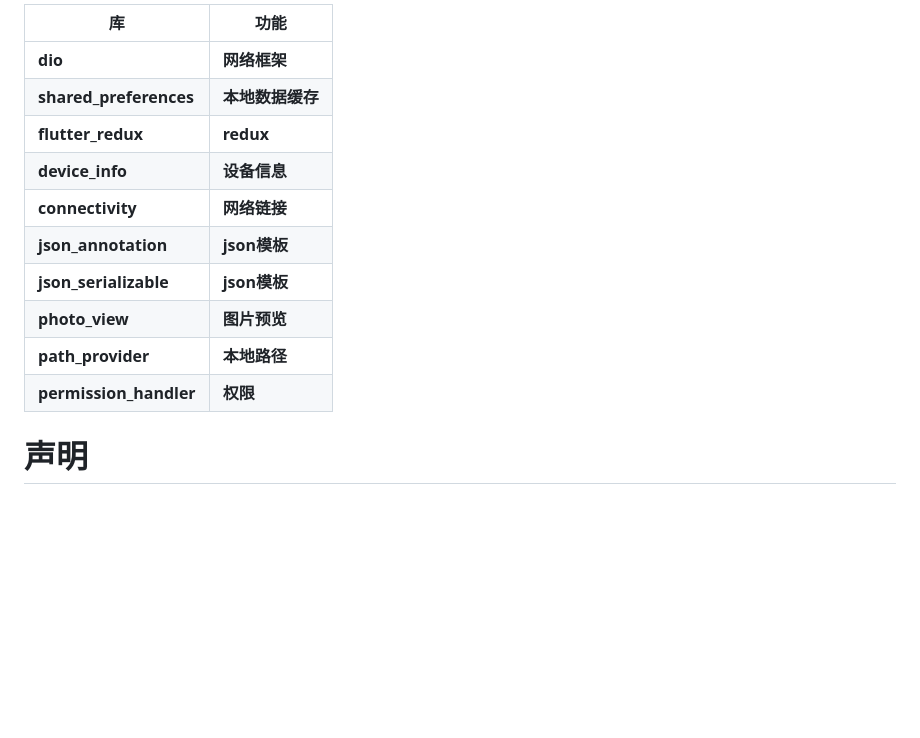
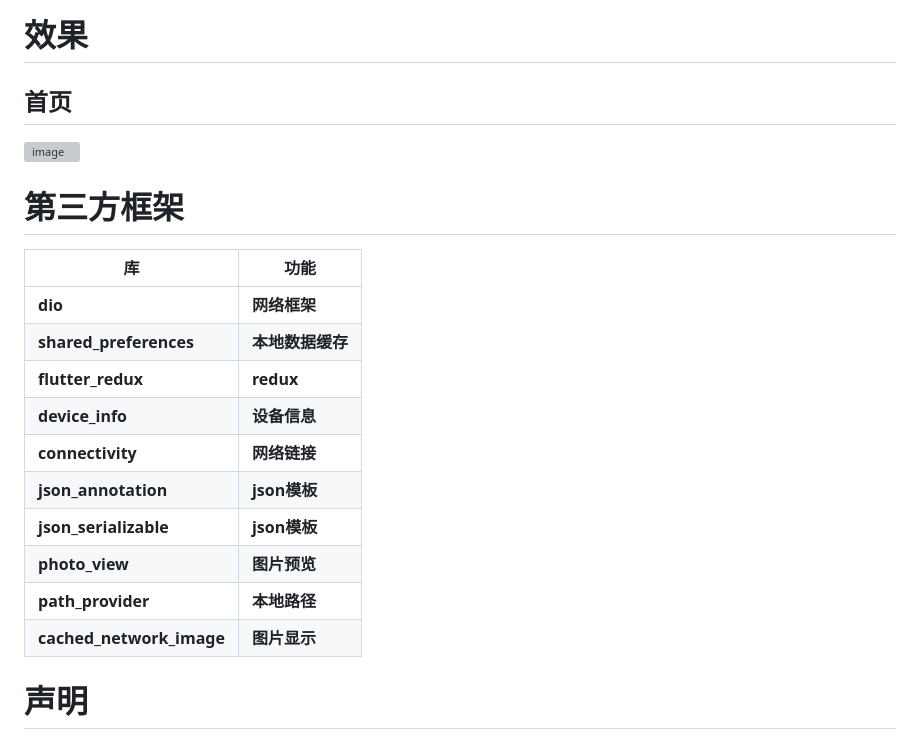
Before and after one commit to GuoguoDad/jd_mall_flutter, a Markdown page: README.md, the part around one of its changes. Rendered like a GitHub page; blank space fills up the shorter version; grey boxes are pictures that could not be loaded.

```diff
--- a/README.md
+++ b/README.md
@@ -9,16 +21,23 @@
 
-| 库                          | 功能             |
-| -------------------------- | -------------- |
-| **dio**                    | **网络框架**       |
-| **shared_preferences**     | **本地数据缓存**     |
-| **flutter_redux**          | **redux**      |
-| **device_info**            | **设备信息**       |
-| **connectivity**           | **网络链接**       |
-| **json_annotation**        | **json模板**     |
-| **json_serializable**      | **json模板**     |
-| **photo_view**             | **图片预览**       |
-| **path_provider**          | **本地路径**       |
-| **permission_handler**     | **权限**         |
+
+# 效果
+## 首页
+<img src="images/shot/home.gif" title="" alt="image" width="350">
+
+# 第三方框架
+
+| 库                          | 功能       |
+| -------------------------- |----------|
+| **dio**                    | **网络框架** |
+| **shared_preferences**     | **本地数据缓存** |
+| **flutter_redux**          | **redux** |
+| **device_info**            | **设备信息** |
+| **connectivity**           | **网络链接** |
+| **json_annotation**        | **json模板** |
+| **json_serializable**      | **json模板** |
+| **photo_view**             | **图片预览** |
+| **path_provider**          | **本地路径** |
+| **cached_network_image**   | **图片显示** |
 
 # 声明
 ⚠️本APP仅限于学习交流使用，请勿用于其它商业用途
```
Also changed, not shown: other parts of README.md (+16 -4 lines), images/shot/f_redux.png (added), images/shot/flutter_redux.png (added), 2 other files.
